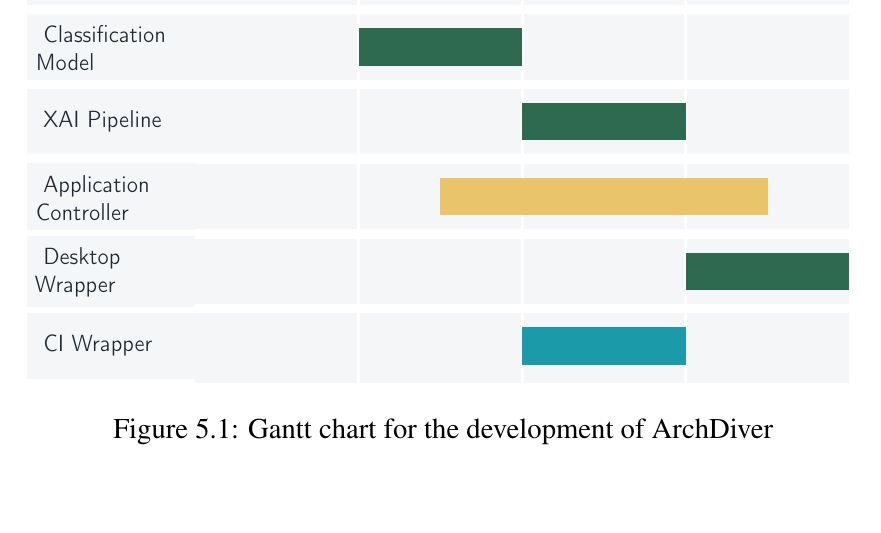
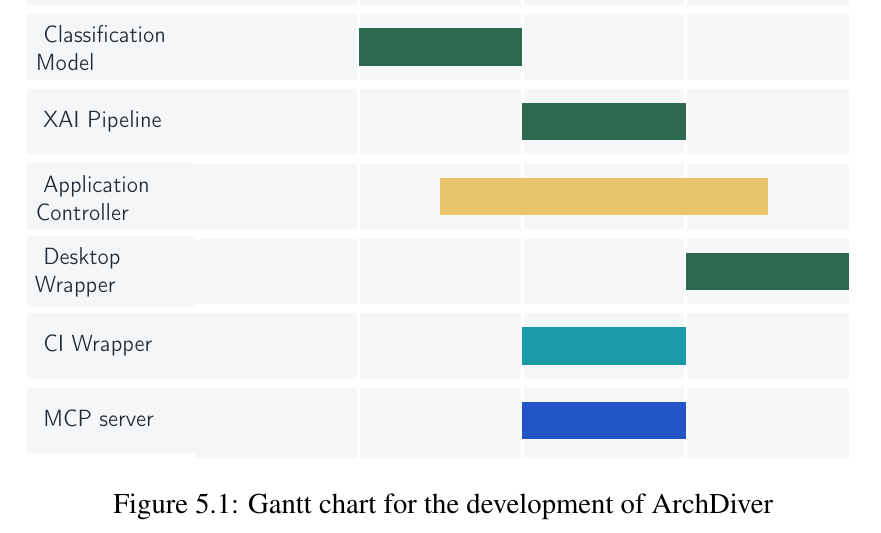
Before and after one commit to Yet-Another-Software-Team/ArchDiver-SRS, a LaTeX thesis (document.tex, which reads body/softwaredevelopment.tex): part of page 37 of 43, cut so that both start at the same text, the shorter picture padded with empty space. Compiled offline with pdfLaTeX.

Commit message:
add MCP to gantt chart

```diff
--- a/body/softwaredevelopment.tex
+++ b/body/softwaredevelopment.tex
@@ -28,6 +28,8 @@
 \definecolor{myyellow}{HTML}{E9C46A}
 \definecolor{rowbg}{HTML}{F4F6F8}
 \definecolor{textcol}{HTML}{1F2933}
+\definecolor{navyblue}{HTML}{2254c5}
+
 \begin{figure}[htbp]
 \centering
 \resizebox{\textwidth}{!}{%
@@ -82,7 +84,9 @@
 
 \ganttbar[bar green]{Desktop\\Wrapper}{4}{4} \\
 
-\ganttbar[bar teal]{CI Wrapper}{3}{3}
+\ganttbar[bar teal]{CI Wrapper}{3}{3} \\
+
+\ganttbar[bar/.append style={fill=navyblue}]{MCP server}{3}{3}
 
 % --- Process Header ---
 \fill[mygreen] (-3.6, 0) rectangle (0, -1.3);
```
